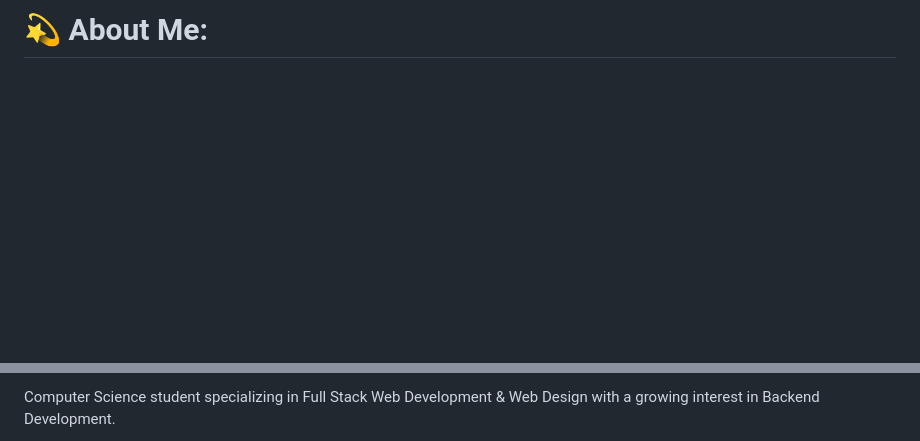
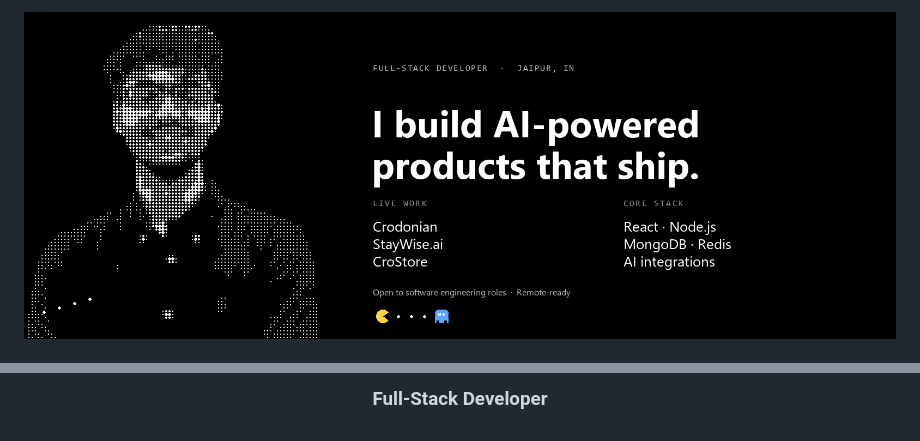
Before and after one commit to anmol-devs/anmol-devs, a Markdown page: README.md, 2 parts joined by grey strips. Rendered like a GitHub page; pictures changed too: assets/banner.png (added); blank space fills up the shorter version.

Commit message:
Redesign profile banner and add Pacman contribution graph

```diff
--- a/README.md
+++ b/README.md
@@ -1,2 +1,4 @@
-# 💫 About Me:
+<p align="center">
+  <img src="./assets/banner.png" alt="Anmol Singh, full-stack developer" width="100%">
+</p>
 
@@ -4,3 +6,3 @@ Hi, I'm Anmol 👋<br><br>
 
-Computer Science student specializing in Full Stack Web Development & Web Design with a growing interest in Backend Development.<br><br>
+<h3 align="center">Full-Stack Developer</h3>
 
```
Also changed, not shown: other parts of README.md (+78 -35 lines), assets/pixel-avatar.png (added), 7 other files.
